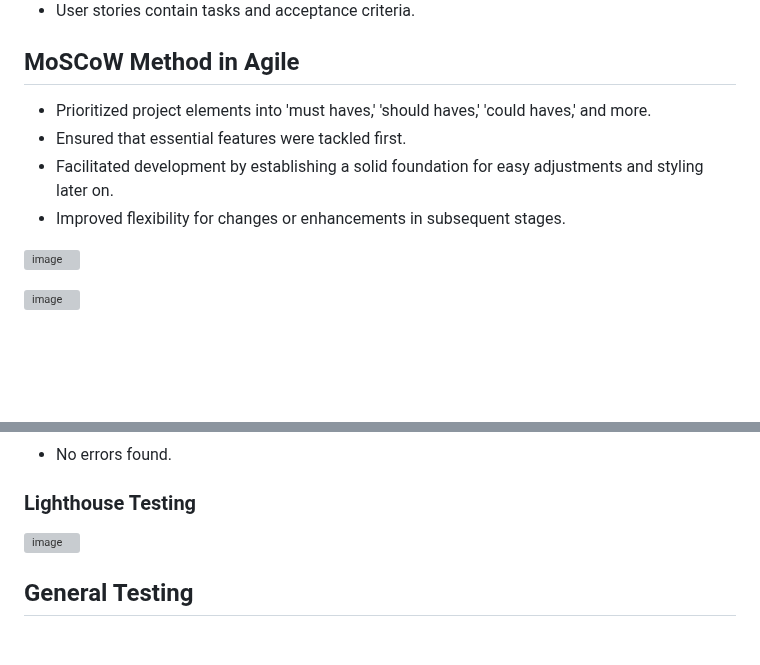
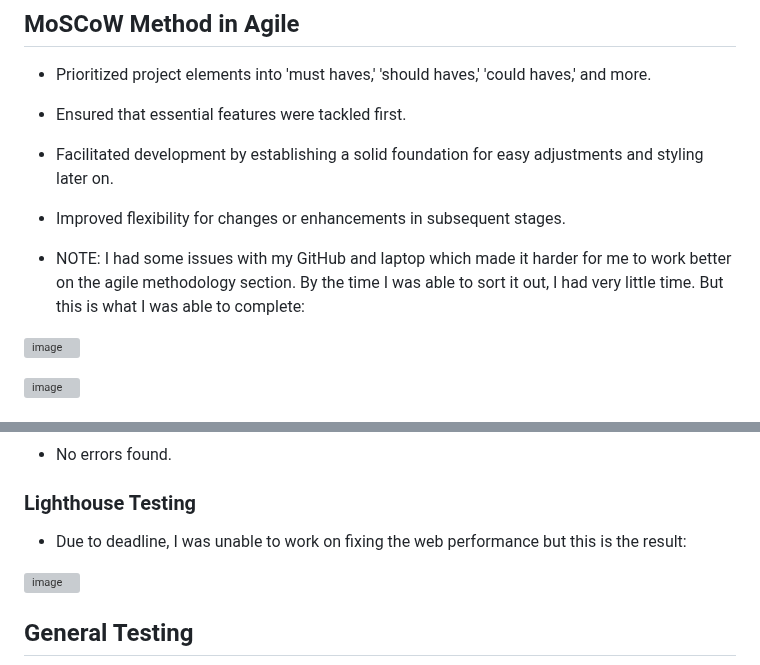
Before and after one commit to Rafz9Abz9/AbzRecipe, a Markdown page: README.md, 2 parts joined by grey strips. Drawn GitHub-style; blank space fills up the shorter version; grey boxes are pictures that could not be loaded.

```diff
--- a/README.md
+++ b/README.md
@@ -61,6 +61,8 @@ The primary goal of ABZRECIPE is to empower users by creating a comprehensive on
 - Ensured that essential features were tackled first.
 - Facilitated development by establishing a solid foundation for easy adjustments and styling later on.
 - Improved flexibility for changes or enhancements in subsequent stages.
+
+- NOTE: I had some issues with my GitHub and laptop which made it harder for me to work better on the agile methodology section. By the time I was able to sort it out, I had very little time. But this is what I was able to complete:
 
 ![image](https://github.com/Rafz9Abz9/ABZRECIPE/assets/126483536/5d46fe61-6c05-4e93-b010-00313d51b66a)
 
@@ -348,6 +350,7 @@ The primary goal of ABZRECIPE is to empower users by creating a comprehensive on
 - No errors found.
 
 ### Lighthouse Testing
+- Due to deadline, I was unable to work on fixing the web performance but this is the result:
 
 ![image](https://github.com/Rafz9Abz9/ABZRECIPE/assets/126483536/3ea3f385-71b5-45f8-92e1-a4c5f2577f66)
 
```
